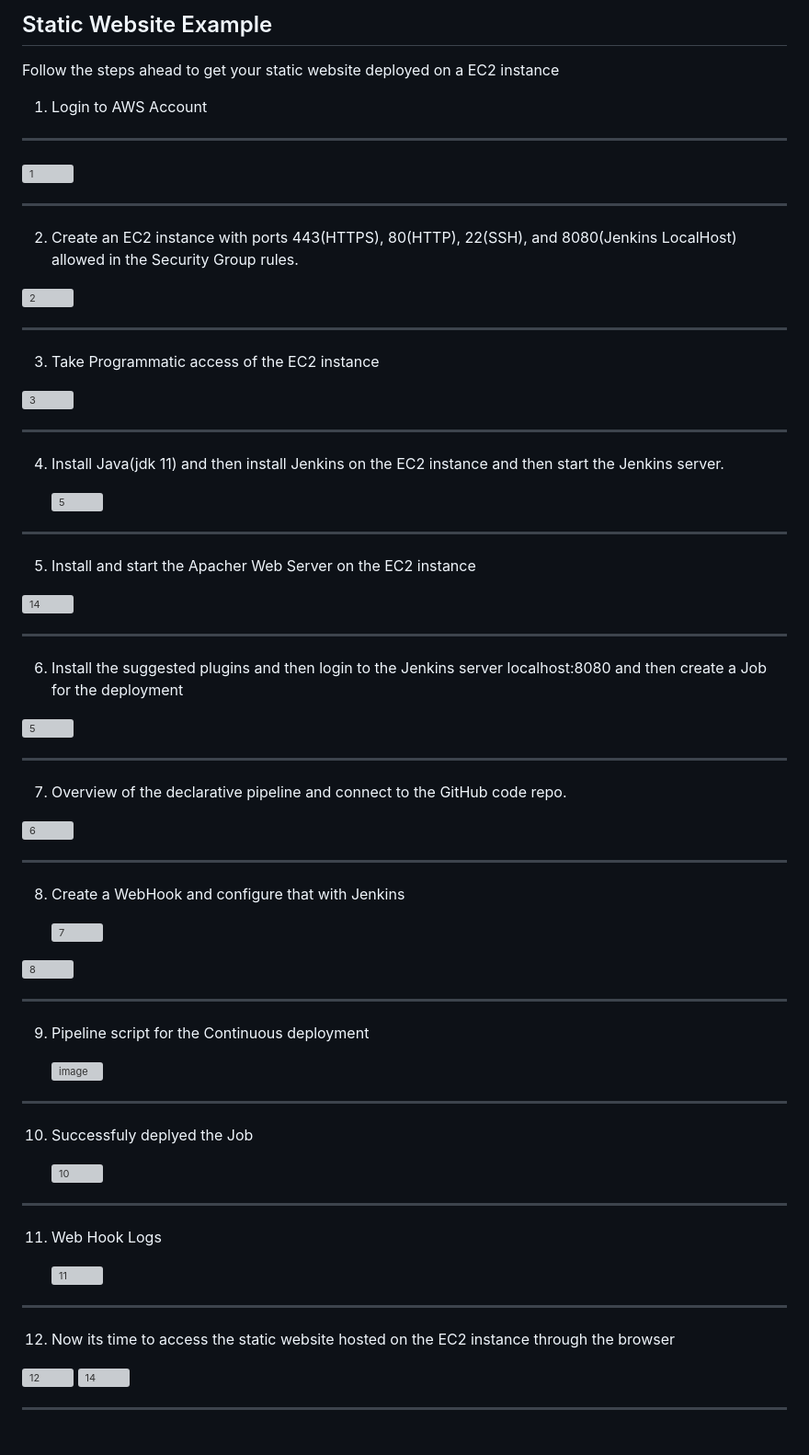
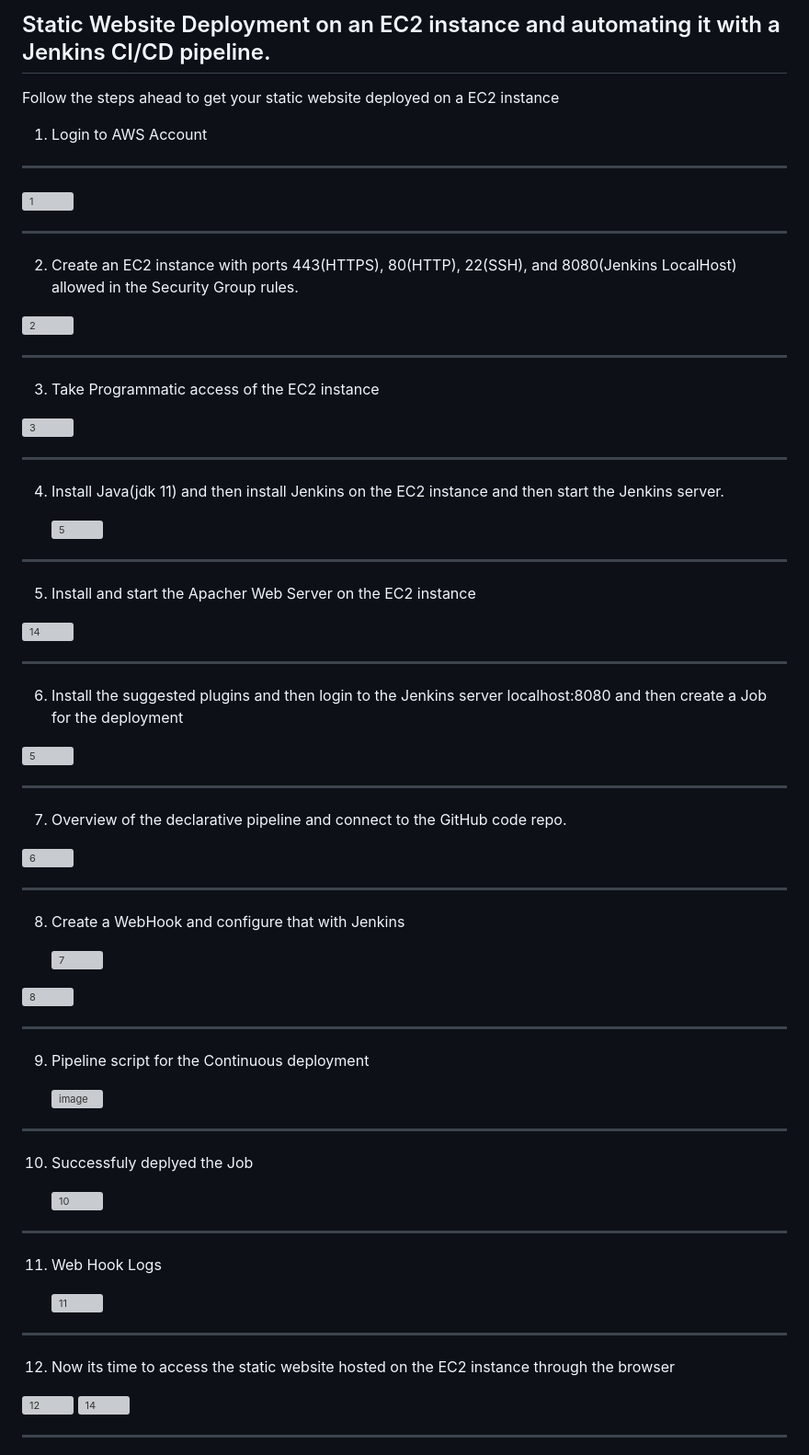
Before and after one commit to iamsouvik9/CICD-Website, a Markdown page: README.md, the part around one of its changes. Shown at 92% size. GitHub-like rendering; grey boxes are pictures that could not be loaded.

```diff
--- a/README.md
+++ b/README.md
@@ -1,4 +1,4 @@
-Static Website Example
+Static Website Deployment on an EC2 instance and automating it with a Jenkins CI/CD pipeline.
 ----------------------
 
 Follow the steps ahead to get your static website deployed on a EC2 instance
@@ -7,14 +7,25 @@ Follow the steps ahead to get your static website deployed on a EC2 instance
 ------------------------------------------------------------------------------------------------------------------------------
 
 
+
+
 <img width="960" alt="1" src="https://github.com/iamsouvik9/CICD-Website/assets/79768737/941bff57-a0e3-41ac-87ba-a83649e67793">
+
+
+
+
 
 ------------------------------------------------------------------------------------------------------------------------------
 
 2. Create an EC2 instance with ports 443(HTTPS), 80(HTTP), 22(SSH), and 8080(Jenkins LocalHost) allowed in the Security Group rules.
 
 
+
+
 <img width="960" alt="2" src="https://github.com/iamsouvik9/CICD-Website/assets/79768737/44cf3317-57fb-4185-b1ff-4107685c1328">
+
+
+
 
 ------------------------------------------------------------------------------------------------------------------------------
 
@@ -22,47 +33,91 @@ Follow the steps ahead to get your static website deployed on a EC2 instance
 3. Take Programmatic access of the EC2 instance
 
 
+
+
+
 <img width="960" alt="3" src="https://github.com/iamsouvik9/CICD-Website/assets/79768737/ab9b9efc-7b07-4a76-935e-50ab0552b455">
+
+
+
 
 ------------------------------------------------------------------------------------------------------------------------------
 
 4. Install Java(jdk 11) and then install Jenkins on the EC2 instance and then start the Jenkins server.
 
+
+
+
    <img width="960" alt="5" src="https://github.com/iamsouvik9/CICD-Website/assets/79768737/8badfbf7-dd71-4e8c-9d7f-2d82c7870e32">
+
+
+
 
 ------------------------------------------------------------------------------------------------------------------------------
 
 5. Install and start the Apacher Web Server on the EC2 instance
 
+
+
+
   <img width="960" alt="14" src="https://github.com/iamsouvik9/CICD-Website/assets/79768737/3342a947-7b21-4e96-8e31-1ee11e1f88bf">
+
+
+
 
 ------------------------------------------------------------------------------------------------------------------------------
 
 6. Install the suggested plugins and then login to the Jenkins server localhost:8080 and then create a Job for the deployment
 
+
+
+
 <img width="960" alt="5" src="https://github.com/iamsouvik9/CICD-Website/assets/79768737/961faa86-4d50-44f7-821d-7412d36d6aa2">
+
+
+
 
 ------------------------------------------------------------------------------------------------------------------------------
 
 7. Overview of the declarative pipeline and connect to the GitHub code repo.
 
+
+
+
 <img width="959" alt="6" src="https://github.com/iamsouvik9/CICD-Website/assets/79768737/bfc93964-ad2d-4f52-83a3-c1e736e76b88">
+
+
 
 
 ------------------------------------------------------------------------------------------------------------------------------
 
 8. Create a WebHook and configure that with Jenkins
 
+
+
+
    <img width="960" alt="7" src="https://github.com/iamsouvik9/CICD-Website/assets/79768737/d1d46f94-0d5b-4003-8444-e563c6d3e238">
 
 
+
+
 <img width="960" alt="8" src="https://github.com/iamsouvik9/CICD-Website/assets/79768737/cf545d16-1dcb-411c-b89e-e5ae0bd9bd27">
+
+
+
+
 
 ------------------------------------------------------------------------------------------------------------------------------
 
 9. Pipeline script for the Continuous deployment
 
+
+
+
    ![image](https://github.com/iamsouvik9/CICD-Website/assets/79768737/0be2cabb-e983-444c-8b3a-62df8996dd4c)
+
+
+
 
 
 ------------------------------------------------------------------------------------------------------------------------------
@@ -70,12 +125,17 @@ Follow the steps ahead to get your static website deployed on a EC2 instance
 
 10. Successfuly deplyed the Job
 
+
+
     <img width="960" alt="10" src="https://github.com/iamsouvik9/CICD-Website/assets/79768737/89624b9e-58d5-4b1d-af23-487c940073c5">
+
+
 
 ------------------------------------------------------------------------------------------------------------------------------
 
 
 11. Web Hook Logs
+
 
     <img width="960" alt="11" src="https://github.com/iamsouvik9/CICD-Website/assets/79768737/413dba79-b9ae-4a0f-a4ce-c38b6f5bfb90">
 
@@ -91,4 +151,6 @@ Follow the steps ahead to get your static website deployed on a EC2 instance
 
 <img width="960" alt="14" src="https://github.com/iamsouvik9/CICD-Website/assets/79768737/b6ff43af-54b0-4939-8b71-de6b71c71ddf">
 
+
+
 ------------------------------------------------------------------------------------------------------------------------------
```
Also changed, not shown: other parts of README.md (+5 -0 lines).
